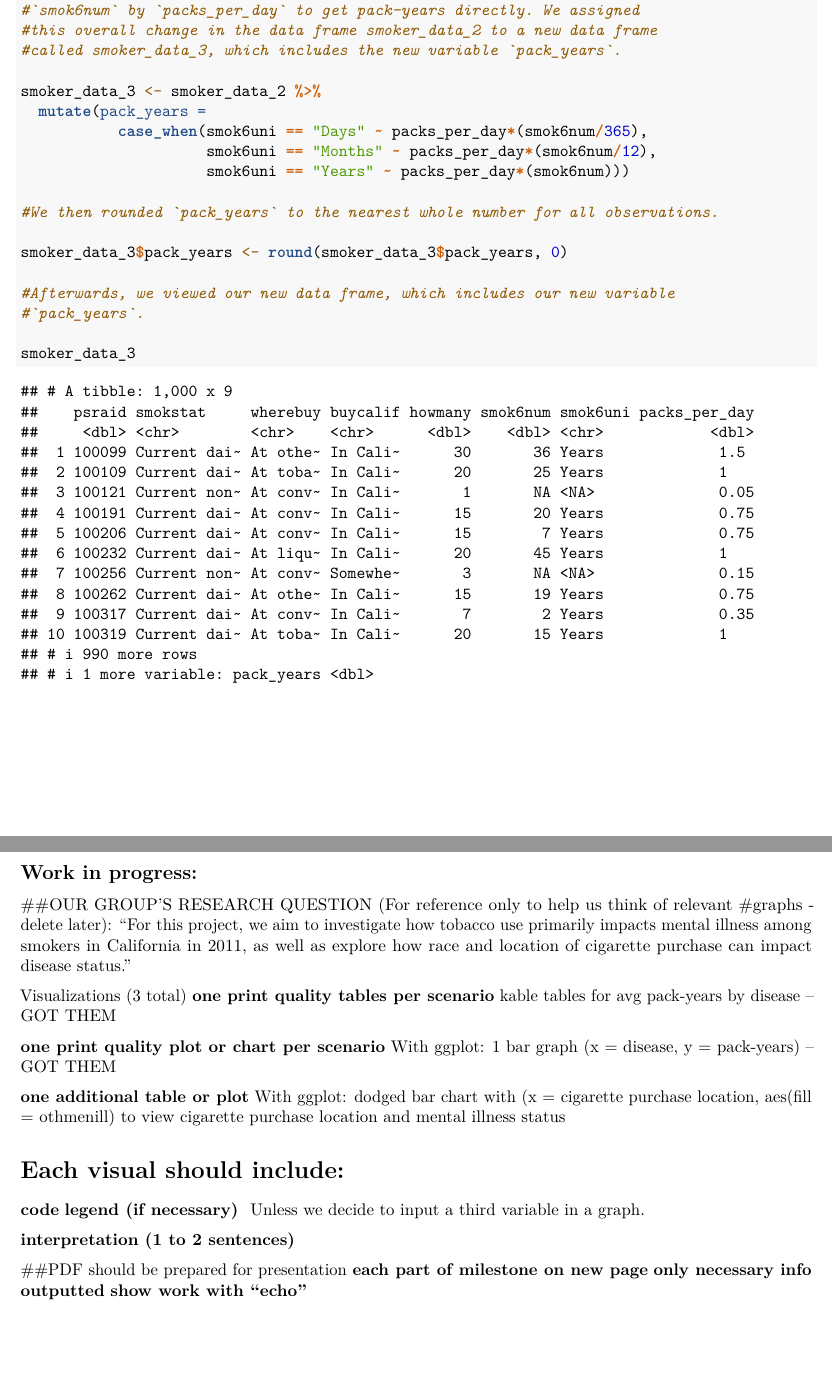
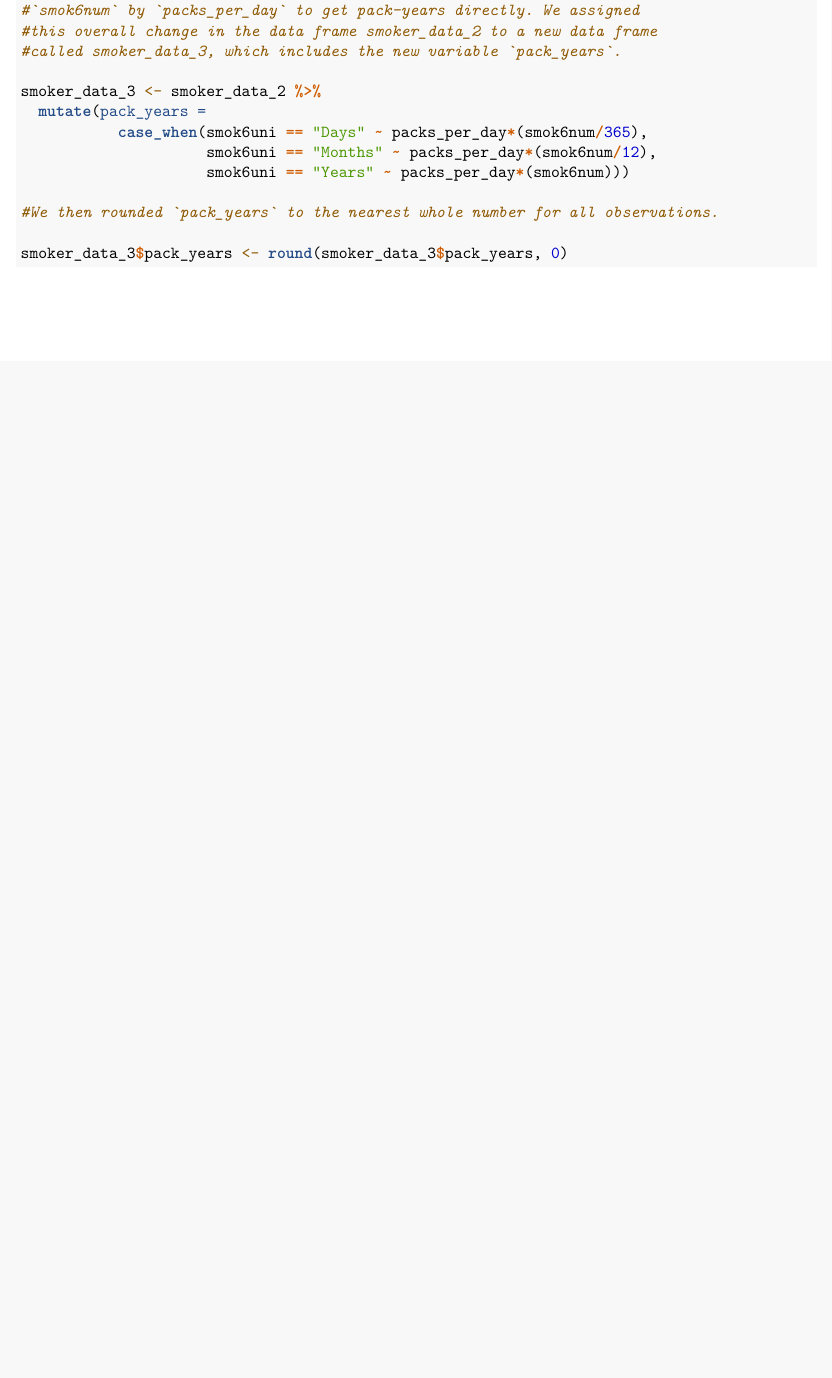
Before and after one commit to christine-truong/phw251-group-project, an R Markdown document (Milestone_4.Rmd): two parts of pages 2 and 13 of 13 before the commit and part of page 2 of 11 after it, the two joined at a grey line, cut so that both start at the same text, the shorter picture padded with empty space. Rendered offline with R 4.5, knitr and Pandoc, then LaTeX, with nearby package versions.

Commit message:
Update Milestone 4

````diff
--- a/Milestone_4.Rmd
+++ b/Milestone_4.Rmd
@@ -110,11 +108,6 @@ smoker_data_3 <- smoker_data_2 %>%
 
 smoker_data_3$pack_years <- round(smoker_data_3$pack_years, 0)
 
-#Afterwards, we viewed our new data frame, which includes our new variable
-#`pack_years`.
-
-smoker_data_3
-
 ```
 
 \newpage
@@ -361,33 +345,3 @@ _**Interpretation of the Four Graphs of Average Pack-years by Race and Disease:*
 Except for mental illness, among individuals who reported that they do not have asthma, heart disease, and/or diabetes, those who identified as either "White" or "American Indian or Alaskan Native" by race appear to have a greater number of average pack-years (i.e., average number of cigarette packs smoked per year) compared to other races in the 2011 California Smokers Cohort.
 
 Except for mental illness, among individuals who reported that they do have asthma, heart disease, and/or diabetes, those who identified as "Hispanic/Latino" by race appear to have the greatest number of average pack-years (i.e., average number of cigarette packs smoked per year) compared to other races in the 2011 California Smokers Cohort.
-
-\newpage
-
-## Work in progress:
-
-##OUR GROUP'S RESEARCH QUESTION (For reference only to help us think of relevant
-#graphs - delete later):
-"For this project, we aim to investigate how tobacco use primarily impacts mental illness among smokers in California in 2011, as well as explore how race and location of cigarette purchase can impact disease status."
-
-Visualizations (3 total)
-**one print quality tables per scenario**
-kable tables for avg pack-years by disease -- GOT THEM
-
-**one print quality plot or chart per scenario**
-With ggplot: 1 bar graph (x = disease, y = pack-years) -- GOT THEM
-
-**one additional table or plot**
-With ggplot: dodged bar chart with (x = cigarette purchase location, aes(fill = othmenill) to view cigarette purchase location and mental illness status
-
-# Each visual should include:
-**code**
-**legend (if necessary) **
-Unless we decide to input a third variable in a graph.
-
-**interpretation (1 to 2 sentences)**
-
-##PDF should be prepared for presentation
-**each part of milestone on new page**
-**only necessary info outputted**
-**show work with "echo"**
````
Also changed, not shown: Milestone_4.pdf, Milestone_4.Rmd (31 more changed lines), 3 other files.
